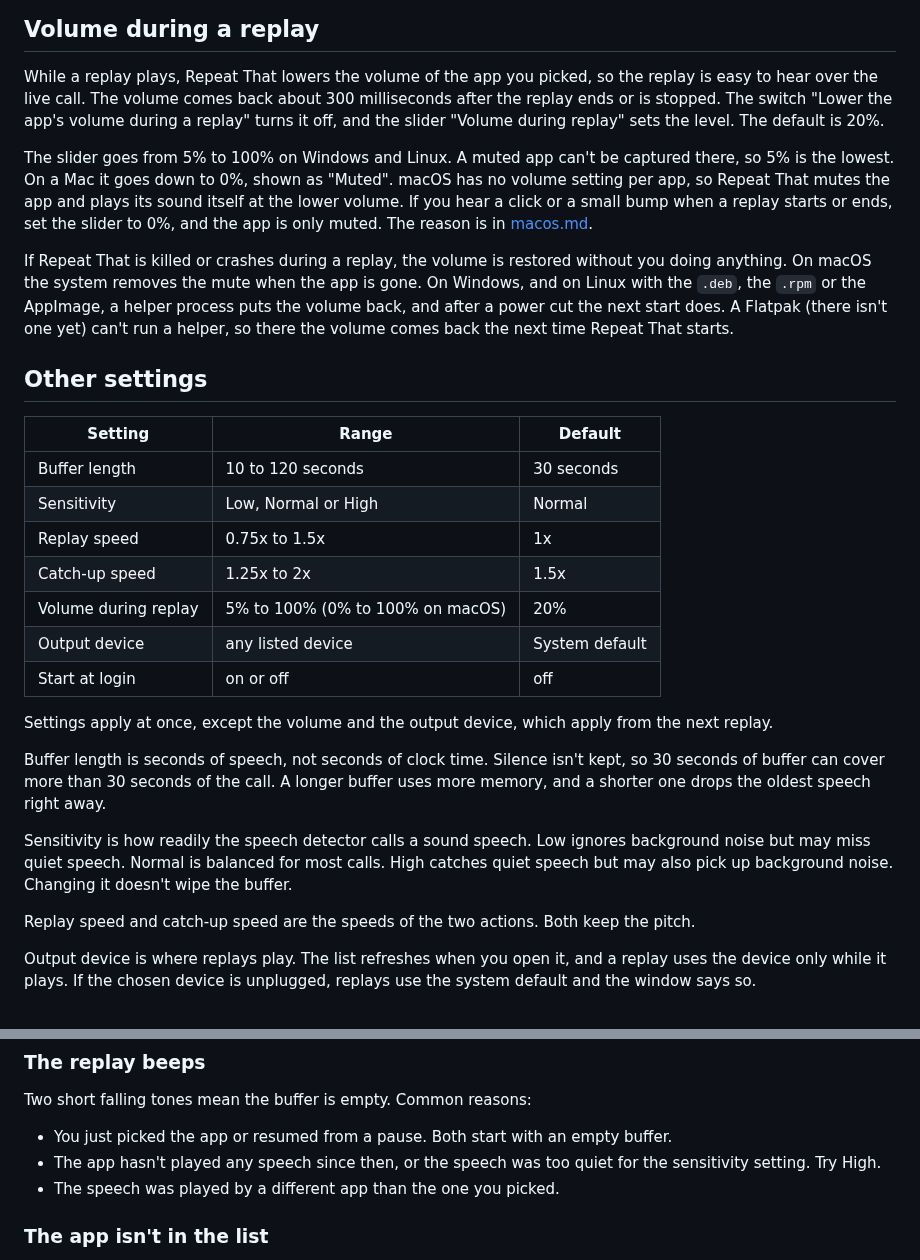
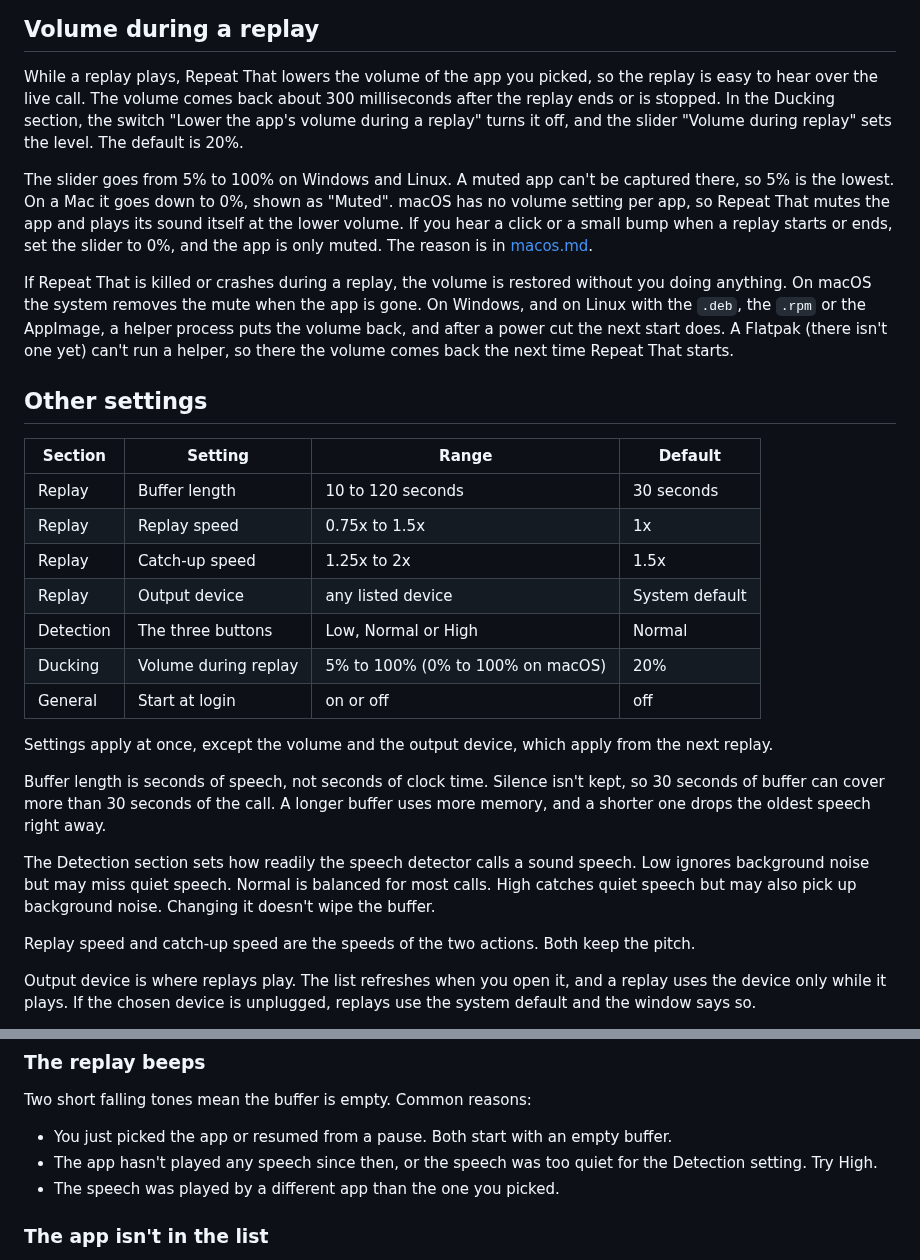
Before and after one commit to Roboroads/repeat-that, a Markdown page: docs/guide.md, 2 parts joined by grey strips. Rendered like a GitHub page.

Commit message:
docs(guide): name the settings by the section titles and labels in the window

```diff
--- a/docs/guide.md
+++ b/docs/guide.md
@@ -120,8 +120,9 @@ custom shortcuts in your desktop. [linux.md](linux.md#hotkeys) has the details f
 ## Volume during a replay
 
 While a replay plays, Repeat That lowers the volume of the app you picked, so the replay is easy to hear over the live
-call. The volume comes back about 300 milliseconds after the replay ends or is stopped. The switch "Lower the app's
-volume during a replay" turns it off, and the slider "Volume during replay" sets the level. The default is 20%.
+call. The volume comes back about 300 milliseconds after the replay ends or is stopped. In the Ducking section, the
+switch "Lower the app's volume during a replay" turns it off, and the slider "Volume during replay" sets the level. The
+default is 20%.
 
 The slider goes from 5% to 100% on Windows and Linux. A muted app can't be captured there, so 5% is the lowest. On a Mac
 it goes down to 0%, shown as "Muted". macOS has no volume setting per app, so Repeat That mutes the app and plays its
@@ -135,15 +136,15 @@ run a helper, so there the volume comes back the next time Repeat That starts.
 
 ## Other settings
 
-| Setting | Range | Default |
-|---|---|---|
-| Buffer length | 10 to 120 seconds | 30 seconds |
-| Sensitivity | Low, Normal or High | Normal |
-| Replay speed | 0.75x to 1.5x | 1x |
-| Catch-up speed | 1.25x to 2x | 1.5x |
-| Volume during replay | 5% to 100% (0% to 100% on macOS) | 20% |
-| Output device | any listed device | System default |
-| Start at login | on or off | off |
+| Section | Setting | Range | Default |
+|---|---|---|---|
+| Replay | Buffer length | 10 to 120 seconds | 30 seconds |
+| Replay | Replay speed | 0.75x to 1.5x | 1x |
+| Replay | Catch-up speed | 1.25x to 2x | 1.5x |
+| Replay | Output device | any listed device | System default |
+| Detection | The three buttons | Low, Normal or High | Normal |
+| Ducking | Volume during replay | 5% to 100% (0% to 100% on macOS) | 20% |
+| General | Start at login | on or off | off |
 
 Settings apply at once, except the volume and the output device, which apply from the next replay.
 
@@ -151,9 +152,9 @@ Buffer length is seconds of speech, not seconds of clock time. Silence isn't kep
 more than 30 seconds of the call. A longer buffer uses more memory, and a shorter one drops the oldest speech right
 away.
 
-Sensitivity is how readily the speech detector calls a sound speech. Low ignores background noise but may miss quiet
-speech. Normal is balanced for most calls. High catches quiet speech but may also pick up background noise. Changing it
-doesn't wipe the buffer.
+The Detection section sets how readily the speech detector calls a sound speech. Low ignores background noise but may
+miss quiet speech. Normal is balanced for most calls. High catches quiet speech but may also pick up background noise.
+Changing it doesn't wipe the buffer.
 
 Replay speed and catch-up speed are the speeds of the two actions. Both keep the pitch.
 
@@ -187,7 +188,7 @@ countries, and you are responsible for following the ones that apply to you.
 Two short falling tones mean the buffer is empty. Common reasons:
 
 - You just picked the app or resumed from a pause. Both start with an empty buffer.
-- The app hasn't played any speech since then, or the speech was too quiet for the sensitivity setting. Try High.
+- The app hasn't played any speech since then, or the speech was too quiet for the Detection setting. Try High.
 - The speech was played by a different app than the one you picked.
 
 ### The app isn't in the list
```
